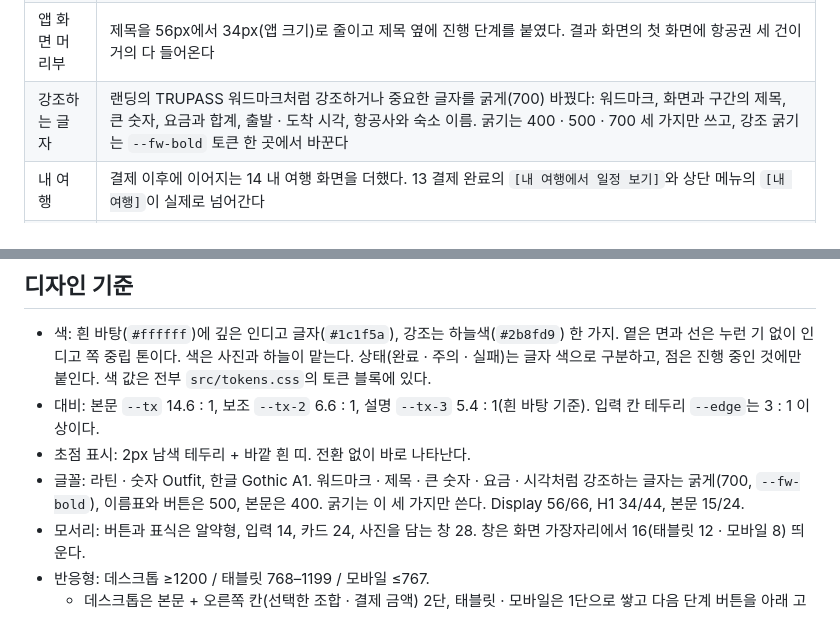
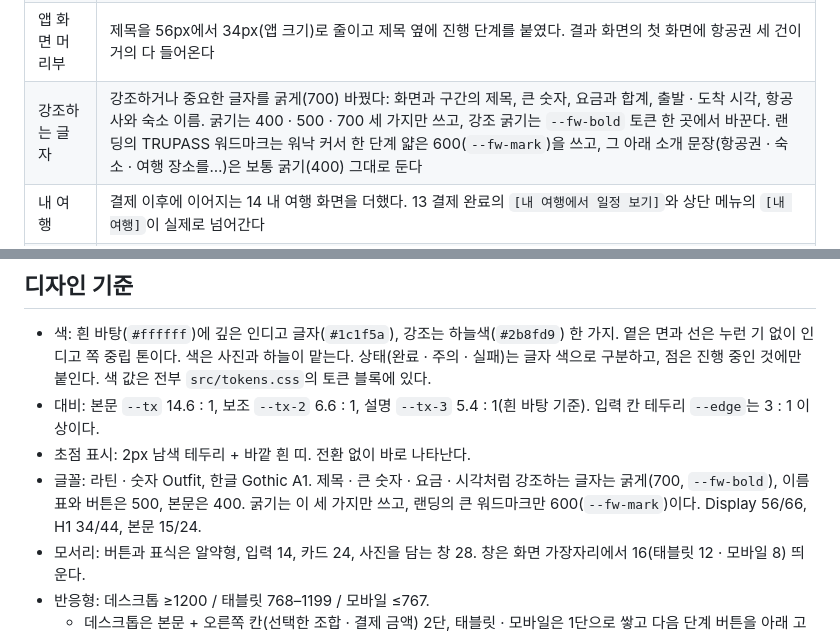
Before and after one commit to TRUPASS/TRUPASS-FE, a Markdown page: docs/design/README.md, 2 parts joined by grey strips. Drawn GitHub-style.

Commit message:
docs: 랜딩 워드마크를 한 단계 얇게, 소개 문장은 보통 굵기로
- TRUPASS 워드마크 굵기를 700 에서 600 으로 낮춤 (--fw-mark)
- 워드마크 아래 소개 문장(항공권 · 숙소 · 여행 장소를…)은 굵게 하지 않고 원래 굵기(400)로 되돌림

```diff
--- a/docs/design/README.md
+++ b/docs/design/README.md
@@ -45,7 +45,7 @@
 | 코드 정리 | 색 값은 전부 `tokens.css`의 토큰 블록에 있다(다른 파일에는 색 리터럴이 없다). 높이는 `svh`를 쓰고, 가로 넘침은 `overflow-x: clip`으로 막았다. 버튼에는 누름 · 꺼짐 상태가 있다 |
 | 꾸밈 줄이기 | 괄호 눈썹글, 메타 줄의 가운뎃점, 상태 점(진행 중만 남김), 랜딩의 영문 장식 문구(자간을 벌린 대문자, `(Scroll)`, `01 / 05`, `01 — Flights`), 버튼 끝의 화살표 동전, 푸터 제목의 색 강조 구절을 뺐다. 흐르는 글자는 남기고 멈춤 단추를 달았다. 화살표 동전은 요청에 따라 랜딩 오른쪽 위의 `[검색 시작]`에만 다시 넣었다 |
 | 앱 화면 머리부 | 제목을 56px에서 34px(앱 크기)로 줄이고 제목 옆에 진행 단계를 붙였다. 결과 화면의 첫 화면에 항공권 세 건이 거의 다 들어온다 |
-| 강조하는 글자 | 랜딩의 TRUPASS 워드마크처럼 강조하거나 중요한 글자를 굵게(700) 바꿨다: 워드마크, 화면과 구간의 제목, 큰 숫자, 요금과 합계, 출발 · 도착 시각, 항공사와 숙소 이름. 굵기는 400 · 500 · 700 세 가지만 쓰고, 강조 굵기는 `--fw-bold` 토큰 한 곳에서 바꾼다 |
+| 강조하는 글자 | 강조하거나 중요한 글자를 굵게(700) 바꿨다: 화면과 구간의 제목, 큰 숫자, 요금과 합계, 출발 · 도착 시각, 항공사와 숙소 이름. 굵기는 400 · 500 · 700 세 가지만 쓰고, 강조 굵기는 `--fw-bold` 토큰 한 곳에서 바꾼다. 랜딩의 TRUPASS 워드마크는 워낙 커서 한 단계 얇은 600(`--fw-mark`)을 쓰고, 그 아래 소개 문장(항공권 · 숙소 · 여행 장소를…)은 보통 굵기(400) 그대로 둔다 |
 | 내 여행 | 결제 이후에 이어지는 14 내 여행 화면을 더했다. 13 결제 완료의 `[내 여행에서 일정 보기]`와 상단 메뉴의 `[내 여행]`이 실제로 넘어간다 |
 | 가입 | 로그인과 가입을 `[Google 계정으로 계속하기]` 하나로 합쳤다. 회원 정보 입력은 실제 입력 칸으로 바꾸고 관심사 최대 3개, 필수 약관 확인이 실제로 동작한다 |
 | 요청 패널 | 문장 세 개와 적용한 조건을 3행 표로 짝지었다. 넓혀 잡은 날짜와 함께 찾은 공항에는 표식을 단다 |
@@ -108,7 +108,7 @@
 - 색: 흰 바탕(`#ffffff`)에 깊은 인디고 글자(`#1c1f5a`), 강조는 하늘색(`#2b8fd9`) 한 가지. 옅은 면과 선은 누런 기 없이 인디고 쪽 중립 톤이다. 색은 사진과 하늘이 맡는다. 상태(완료 · 주의 · 실패)는 글자 색으로 구분하고, 점은 진행 중인 것에만 붙인다. 색 값은 전부 `src/tokens.css`의 토큰 블록에 있다.
 - 대비: 본문 `--tx` 14.6 : 1, 보조 `--tx-2` 6.6 : 1, 설명 `--tx-3` 5.4 : 1(흰 바탕 기준). 입력 칸 테두리 `--edge`는 3 : 1 이상이다.
 - 초점 표시: 2px 남색 테두리 + 바깥 흰 띠. 전환 없이 바로 나타난다.
-- 글꼴: 라틴 · 숫자 Outfit, 한글 Gothic A1. 워드마크 · 제목 · 큰 숫자 · 요금 · 시각처럼 강조하는 글자는 굵게(700, `--fw-bold`), 이름표와 버튼은 500, 본문은 400. 굵기는 이 세 가지만 쓴다. Display 56/66, H1 34/44, 본문 15/24.
+- 글꼴: 라틴 · 숫자 Outfit, 한글 Gothic A1. 제목 · 큰 숫자 · 요금 · 시각처럼 강조하는 글자는 굵게(700, `--fw-bold`), 이름표와 버튼은 500, 본문은 400. 굵기는 이 세 가지만 쓰고, 랜딩의 큰 워드마크만 600(`--fw-mark`)이다. Display 56/66, H1 34/44, 본문 15/24.
 - 모서리: 버튼과 표식은 알약형, 입력 14, 카드 24, 사진을 담는 창 28. 창은 화면 가장자리에서 16(태블릿 12 · 모바일 8) 띄운다.
 - 반응형: 데스크톱 ≥1200 / 태블릿 768–1199 / 모바일 ≤767.
   - 데스크톱은 본문 + 오른쪽 칸(선택한 조합 · 결제 금액) 2단, 태블릿 · 모바일은 1단으로 쌓고 다음 단계 버튼을 아래 고정 바로 옮긴다.
```
Also changed, not shown: docs/design/preview/sheet-desktop.jpg, docs/design/preview/sheet-tablet.jpg, 5 other files.
